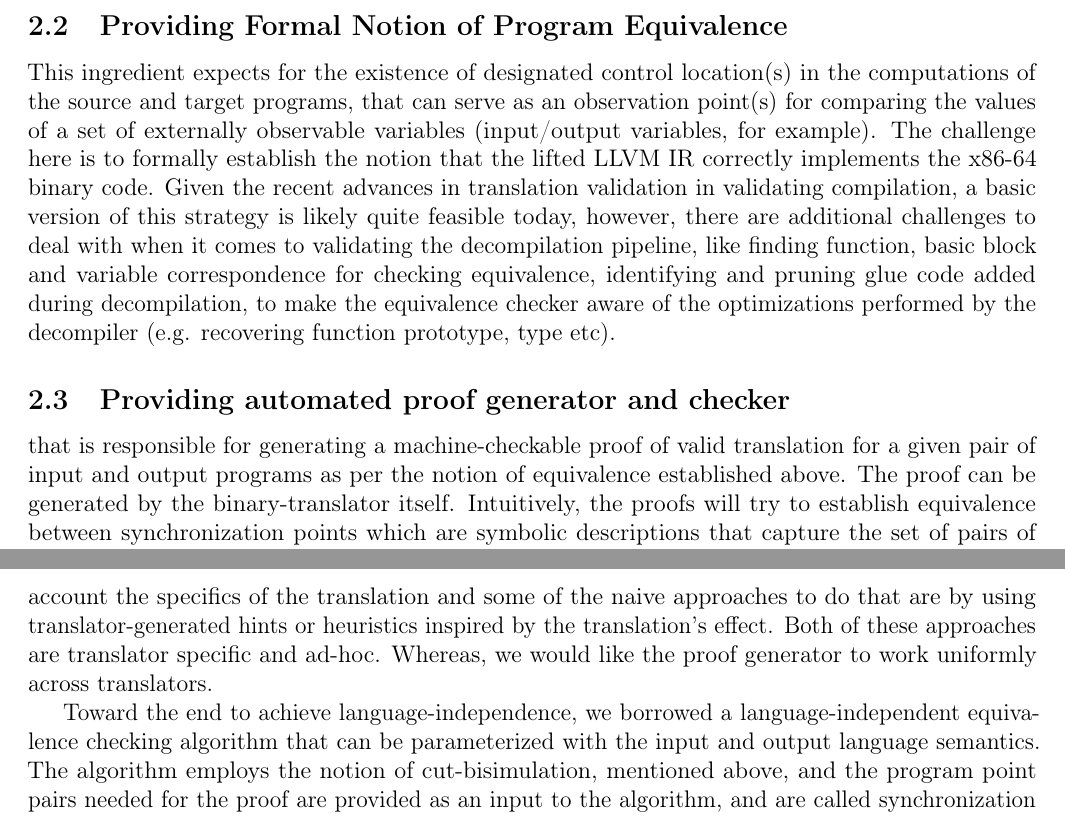
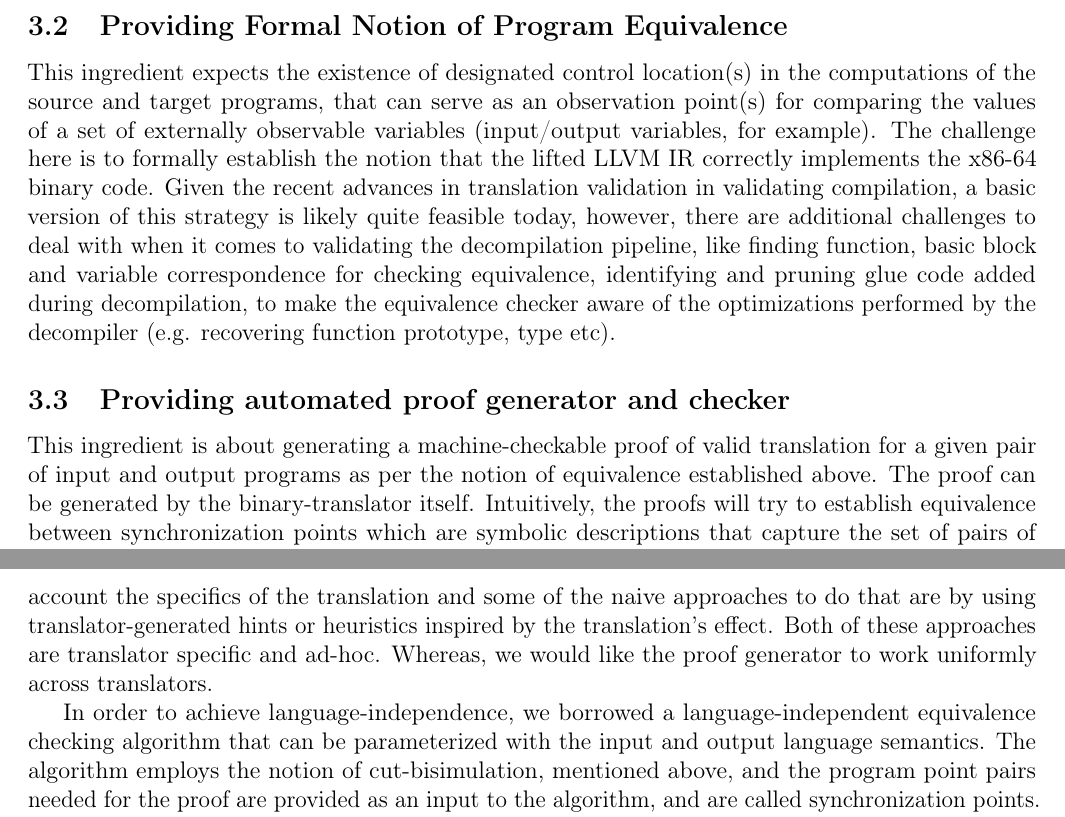
Before and after one commit to mewbak/phd-thesis, a LaTeX thesis (prelim-doc/prelim-doc.tex, which reads prelim-doc/future-work.tex): two parts of pages 6 and 7 of 21, joined at a grey line, cut so that both start at the same text. Compiled offline with pdfLaTeX.

Commit message:
WIP:Future work

```diff
--- a/prelim-doc/future-work.tex
+++ b/prelim-doc/future-work.tex
@@ -155,7 +156,7 @@ types (i.e., register, memory, or constant) and the size (i.e., the bit-width)
   is highly non-trivial.
 
 \subsection{Providing Formal Notion of Program Equivalence} This ingredient
-expects for the existence of designated control location(s) in the computations
+expects the existence of designated control location(s) in the computations
 of the source and target programs, that can serve as an observation point(s)
   for comparing the values of a set of externally observable variables
   (input/output variables, for example). The challenge here is to formally
@@ -169,8 +170,8 @@ of the source and target programs, that can serve as an observation point(s)
   aware of the optimizations performed by the decompiler (e.g.  recovering
       function prototype, type etc).
 
-\subsection{Providing automated proof generator and checker} that is responsible
-for generating a machine-checkable proof  of valid translation for a given pair
+\subsection{Providing automated proof generator and checker} This ingredient is about
+ generating a machine-checkable proof  of valid translation for a given pair
 of input and output programs as per the notion of equivalence established
 above. The proof can be generated by  the binary-translator itself.
 Intuitively, the proofs will try to establish equivalence between
@@ -222,7 +223,7 @@ translator-generated hints or heuristics inspired by the translation's effect.
 Both of these approaches  are translator specific and ad-hoc. Whereas, we would
 like the proof generator to work uniformly across translators.
 
- Toward the end to achieve language-independence, we borrowed a
+ In order to achieve language-independence, we borrowed a
  language-independent equivalence checking algorithm that can be parameterized
  with the input and output language semantics. The algorithm employs the notion
  of cut-bisimulation, mentioned above, and the program point pairs needed for
```
Also changed, not shown: prelim-doc/binary-analysis.tex (+1 -1 lines), prelim-doc/decompilers.tex (+1 -1 lines), prelim-doc/future-work.tex (5 more changed lines).
